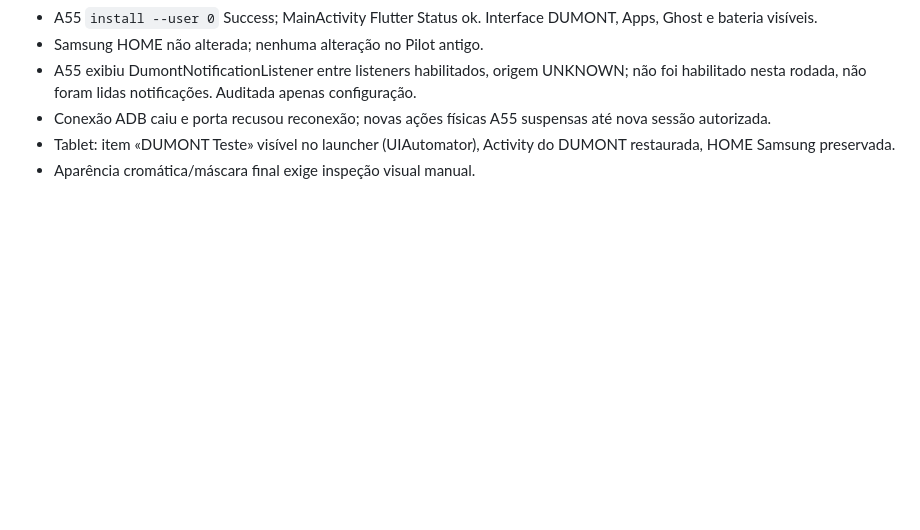
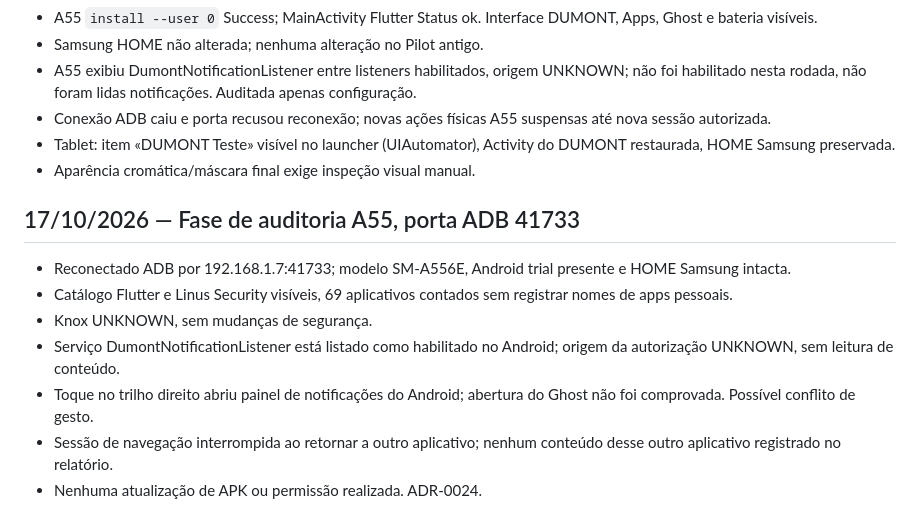
Before and after one commit to marcellosouzaoff/dumont-os, a Markdown page: docs/RELATORIO_SESSAO.md, the part around the change. Drawn GitHub-style; blank space fills up the shorter version.

Commit message:
docs(dumont): record Galaxy A55 Ghost edge interaction audit

```diff
--- a/docs/RELATORIO_SESSAO.md
+++ b/docs/RELATORIO_SESSAO.md
@@ -438,3 +438,19 @@ Conferir árvore pública, licenças de imagens e README; fechar gate pré-códi
 - Tablet: item «DUMONT Teste» visível no launcher (UIAutomator),
   Activity do DUMONT restaurada, HOME Samsung preservada.
 - Aparência cromática/máscara final exige inspeção visual manual.
+
+
+## 17/10/2026 — Fase de auditoria A55, porta ADB 41733
+
+- Reconectado ADB por 192.168.1.7:41733; modelo SM-A556E,
+  Android trial presente e HOME Samsung intacta.
+- Catálogo Flutter e Linus Security visíveis, 69 aplicativos contados
+  sem registrar nomes de apps pessoais.
+- Knox UNKNOWN, sem mudanças de segurança.
+- Serviço DumontNotificationListener está listado como habilitado
+  no Android; origem da autorização UNKNOWN, sem leitura de conteúdo.
+- Toque no trilho direito abriu painel de notificações do Android;
+  abertura do Ghost não foi comprovada. Possível conflito de gesto.
+- Sessão de navegação interrompida ao retornar a outro aplicativo;
+  nenhum conteúdo desse outro aplicativo registrado no relatório.
+- Nenhuma atualização de APK ou permissão realizada. ADR-0024.
```
Also changed, not shown: docs/ADR-0024-A55-GHOST-INTERACAO-REAL.md (added, +43 -0 lines).
